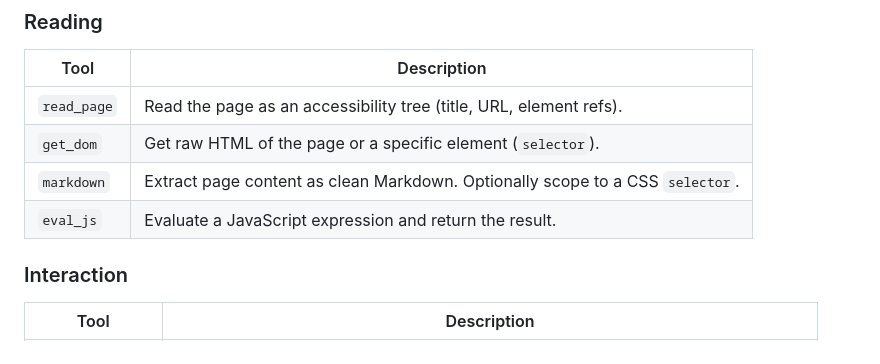
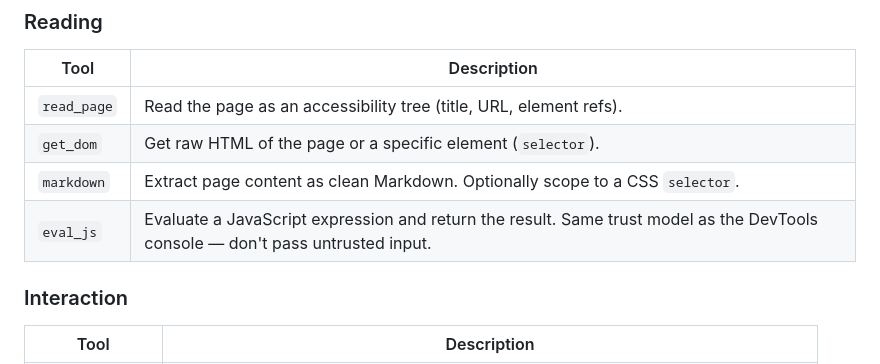
Before and after one commit to Nagell/vscode-integrated-browser-mcp, a Markdown page: README.md, the part around the change. Drawn GitHub-style.

```diff
--- a/README.md
+++ b/README.md
@@ -189,7 +189,7 @@ mcpServers:
 | `read_page` | Read the page as an accessibility tree (title, URL, element refs). |
 | `get_dom` | Get raw HTML of the page or a specific element (`selector`). |
 | `markdown` | Extract page content as clean Markdown. Optionally scope to a CSS `selector`. |
-| `eval_js` | Evaluate a JavaScript expression and return the result. |
+| `eval_js` | Evaluate a JavaScript expression and return the result. Same trust model as the DevTools console — don't pass untrusted input. |
 
 ### Interaction
 
```
Also changed, not shown: docs/DEVELOPMENT.md (+41 -0 lines), docs/plans/2026-05-18-001-feat-tools-expansion-and-refactor-plan.md (+6 -6 lines).
